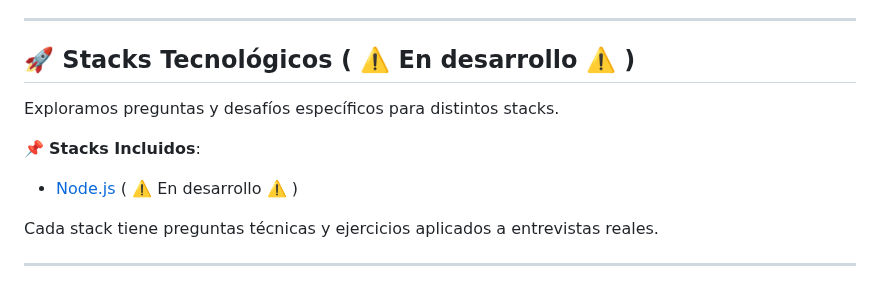
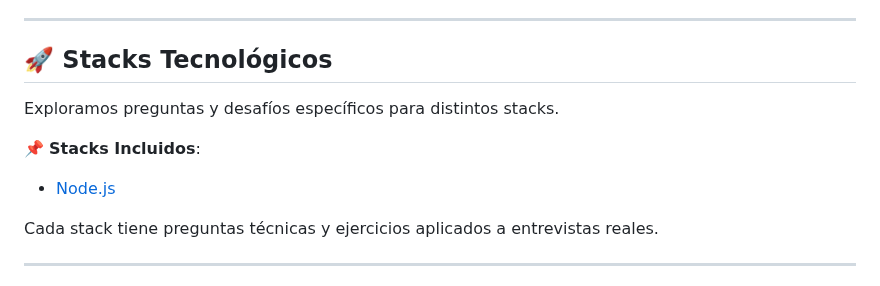
Before and after one commit to holasoymalva/Guia-para-Entrevistas-Laborales-de-Programacion, a Markdown page: readme.md, the part around the change. Rendered like a GitHub page.

```diff
--- a/readme.md
+++ b/readme.md
@@ -28,12 +28,12 @@ Cada tema contiene preguntas comunes, ejemplos de código y recursos adicionales
 
 ---
 
-## 🚀 Stacks Tecnológicos ( ⚠️ En desarrollo ⚠️ )
+## 🚀 Stacks Tecnológicos
 Exploramos preguntas y desafíos específicos para distintos stacks.
 
 📌 **Stacks Incluidos**:
 
-- [Node.js](stacks/node)  ( ⚠️ En desarrollo ⚠️ )
+- [Node.js](stacks/node)
 
 Cada stack tiene preguntas técnicas y ejercicios aplicados a entrevistas reales.
 
```
